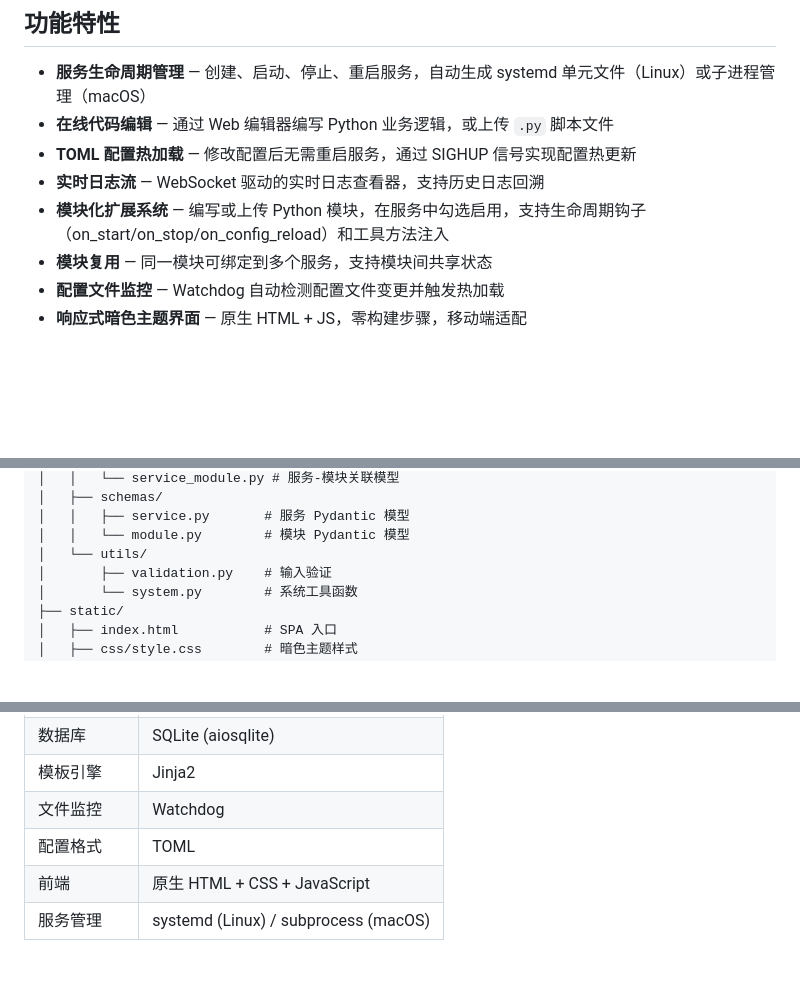
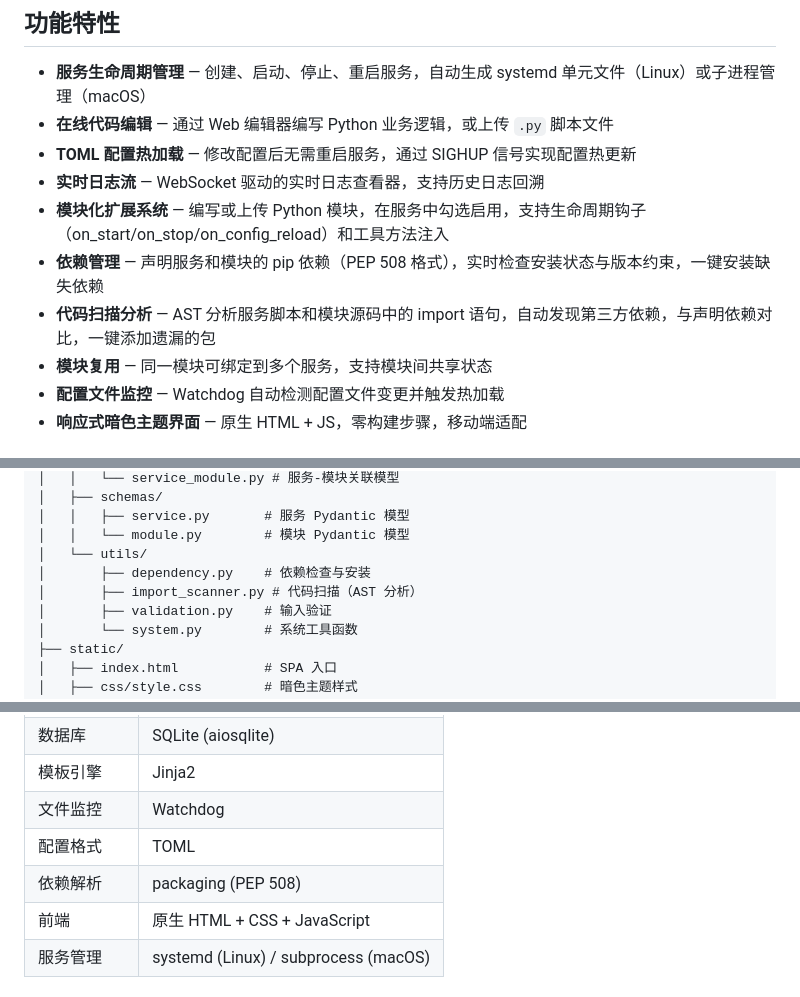
Before and after one commit to paulyao/PyServiceManager, a Markdown page: README.md, 3 parts joined by grey strips. Drawn GitHub-style; blank space fills up the shorter version.

```diff
--- a/README.md
+++ b/README.md
@@ -9,6 +9,8 @@
 - **TOML 配置热加载** — 修改配置后无需重启服务，通过 SIGHUP 信号实现配置热更新
 - **实时日志流** — WebSocket 驱动的实时日志查看器，支持历史日志回溯
 - **模块化扩展系统** — 编写或上传 Python 模块，在服务中勾选启用，支持生命周期钩子（on_start/on_stop/on_config_reload）和工具方法注入
+- **依赖管理** — 声明服务和模块的 pip 依赖（PEP 508 格式），实时检查安装状态与版本约束，一键安装缺失依赖
+- **代码扫描分析** — AST 分析服务脚本和模块源码中的 import 语句，自动发现第三方依赖，与声明依赖对比，一键添加遗漏的包
 - **模块复用** — 同一模块可绑定到多个服务，支持模块间共享状态
 - **配置文件监控** — Watchdog 自动检测配置文件变更并触发热加载
 - **响应式暗色主题界面** — 原生 HTML + JS，零构建步骤，移动端适配
@@ -113,6 +115,8 @@ PyServices/
 │   │   ├── service.py       # 服务 Pydantic 模型
 │   │   └── module.py        # 模块 Pydantic 模型
 │   └── utils/
+│       ├── dependency.py    # 依赖检查与安装
+│       ├── import_scanner.py # 代码扫描（AST 分析）
 │       ├── validation.py    # 输入验证
 │       └── system.py        # 系统工具函数
 ├── static/
@@ -271,6 +300,7 @@ def run(config, modules):
 | 模板引擎 | Jinja2 |
 | 文件监控 | Watchdog |
 | 配置格式 | TOML |
+| 依赖解析 | packaging (PEP 508) |
 | 前端 | 原生 HTML + CSS + JavaScript |
 | 服务管理 | systemd (Linux) / subprocess (macOS) |
 
```
Also changed, not shown: other parts of README.md (+25 -0 lines).
